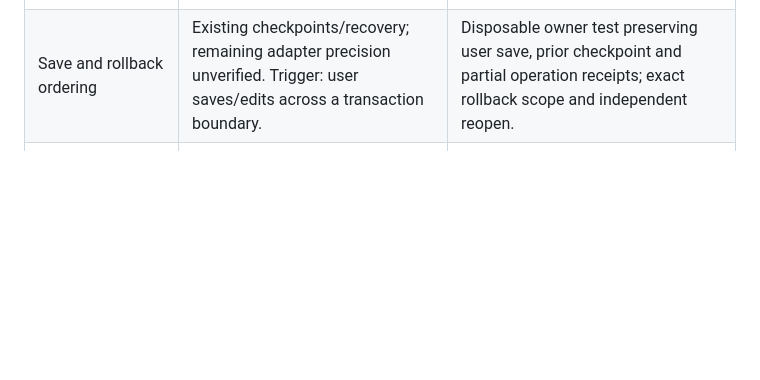
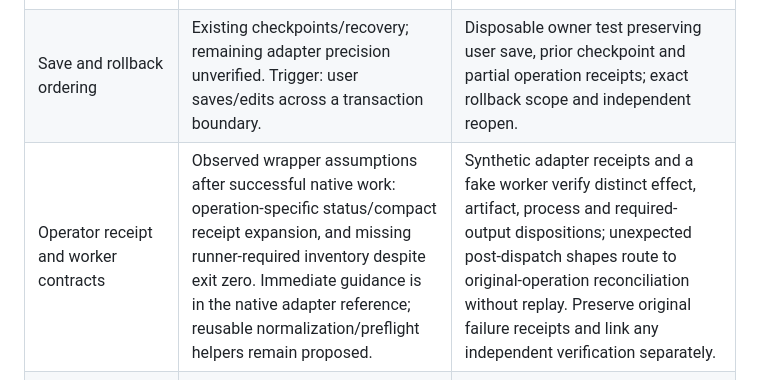
Before and after one commit to suterusu-desu/modeling-workbench, a Markdown page: IMPLEMENTATION-QUEUE.md, the part around the change. GitHub-like rendering; blank space fills up the shorter version.

Commit message:
Document native wrapper and worker completion boundaries

```diff
--- a/IMPLEMENTATION-QUEUE.md
+++ b/IMPLEMENTATION-QUEUE.md
@@ -12,6 +12,7 @@ The Builder owns implementation and verified package adoption; the Planner suppl
 | Lazy component catalogs | Proposed for large disconnected-part discovery. Trigger: full mesh transfer makes a local question expensive. | Declared connectivity semantics, stable identities/coverage, compact metrics and lazy exact selection; resource comparison with current queries. |
 | Boundary ambiguity | Requires bounded local experiments before adoption. Trigger: region search encounters hidden/ambiguous boundaries or exhausts its budget. | Distinguish unique, ambiguous, hidden and unknown from unreachable; counterexamples for every classification. |
 | Save and rollback ordering | Existing checkpoints/recovery; remaining adapter precision unverified. Trigger: user saves/edits across a transaction boundary. | Disposable owner test preserving user save, prior checkpoint and partial operation receipts; exact rollback scope and independent reopen. |
+| Operator receipt and worker contracts | Observed wrapper assumptions after successful native work: operation-specific status/compact receipt expansion, and missing runner-required inventory despite exit zero. Immediate guidance is in the native adapter reference; reusable normalization/preflight helpers remain proposed. | Synthetic adapter receipts and a fake worker verify distinct effect, artifact, process and required-output dispositions; unexpected post-dispatch shapes route to original-operation reconciliation without replay. Preserve original failure receipts and link any independent verification separately. |
 | Library dependency closure | Deferred until an actual import needs it. Do not copy another tool's blanket driver/constraint restrictions into character construction. | Complete declared closure and exclusions, permitted mechanisms, destination collision policy and protected original assets. |
 | UV, weights, rigging and animation | Source design partially reviewed; native writers and broader workflows remain unreviewed. | Concrete user need, pinned source review, supported adapter contract, real isolated use and preservation regressions. |
 | Rendering, look development and scene composition | Not an exhaustive source audit or implementation claim. | Select a specific operation by observed workflow cost or quality failure before broader review. |
```
Also changed, not shown: 1 other file.
